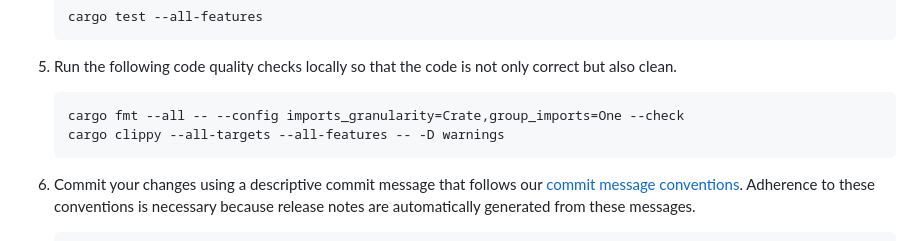
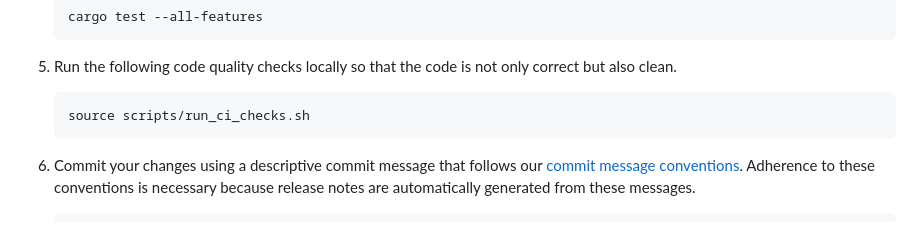
Before and after one commit to spaceandtimelabs/sxt-proof-of-sql, a Markdown page: CONTRIBUTING.md, the part around the change. Rendered like a GitHub page.

Commit message:
docs: switch the local manual CI checks to running of the script

````diff
--- a/CONTRIBUTING.md
+++ b/CONTRIBUTING.md
@@ -155,8 +155,7 @@ Before you submit your Pull Request (PR) consider the following guidelines:
 5. <a name="code-quality-checks"></a>Run the following code quality checks locally so that the code is not only correct but also clean.
 
     ```shell
-    cargo fmt --all -- --config imports_granularity=Crate,group_imports=One --check
-    cargo clippy --all-targets --all-features -- -D warnings
+    source scripts/run_ci_checks.sh
     ```
 
 6. Commit your changes using a descriptive commit message that follows our [commit message conventions](#commit). Adherence to these conventions is necessary because release notes are automatically generated from these messages.
````
